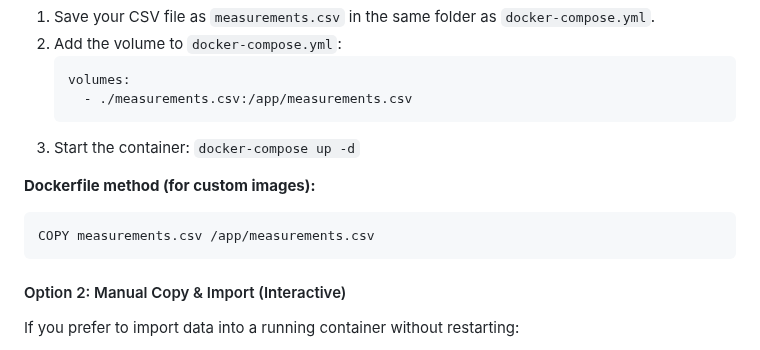
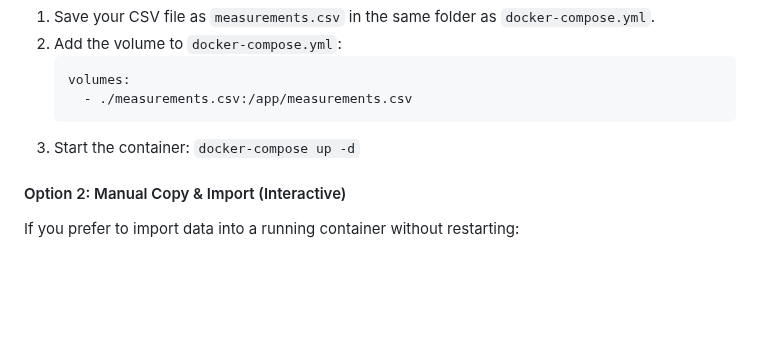
Before and after one commit to ActronX/fusionForecast, a Markdown page: README.md, the part around the change. Drawn GitHub-style; blank space fills up the shorter version.

Commit message:
import csv at building

````diff
--- a/README.md
+++ b/README.md
@@ -115,11 +115,6 @@ The easiest way is to mount your CSV file into the container. It will be automat
       - ./measurements.csv:/app/measurements.csv
     ```
 3.  Start the container: `docker-compose up -d`
-
-**Dockerfile method (for custom images):**
-```dockerfile
-COPY measurements.csv /app/measurements.csv
-```
 
 #### Option 2: Manual Copy & Import (Interactive)
 If you prefer to import data into a running container without restarting:
````
